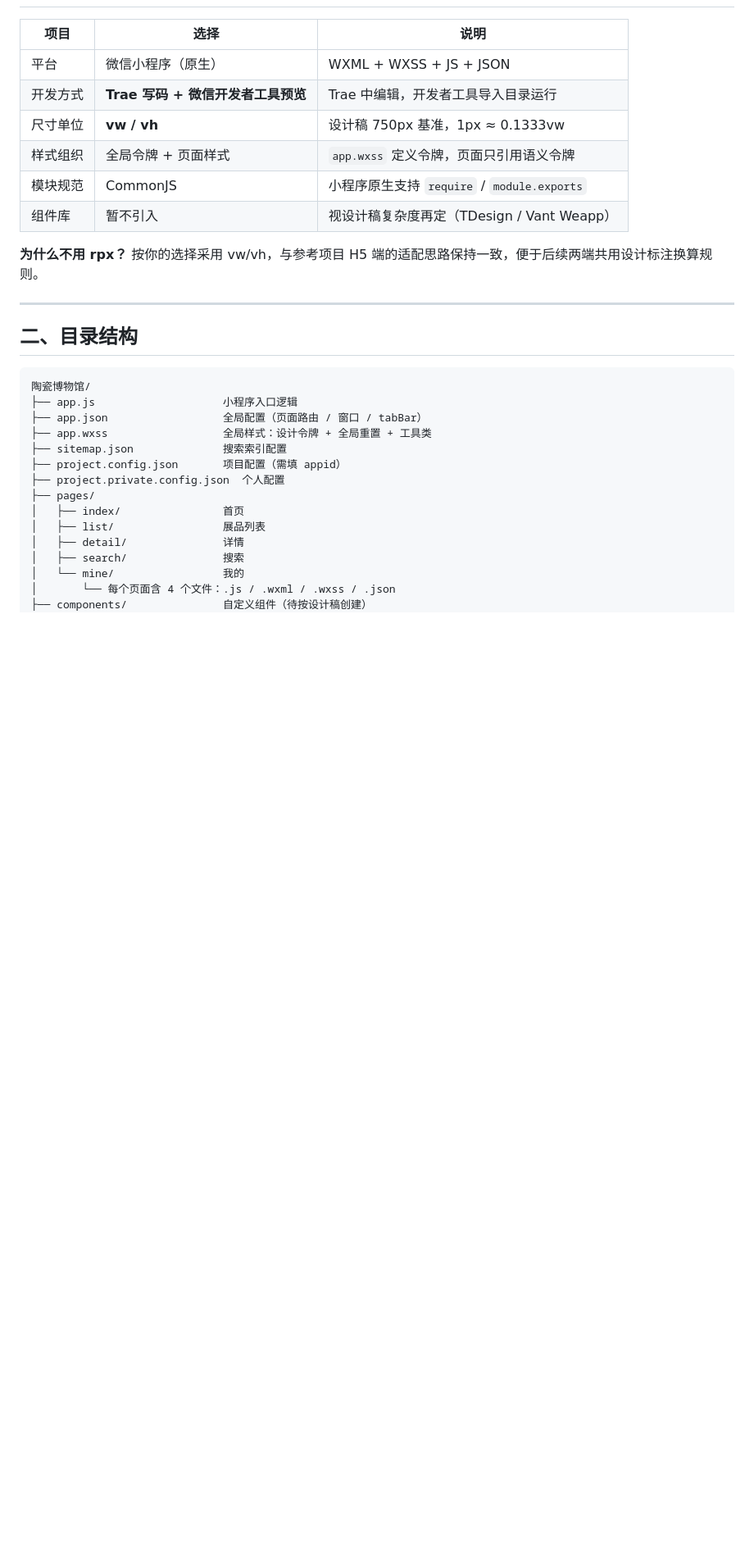
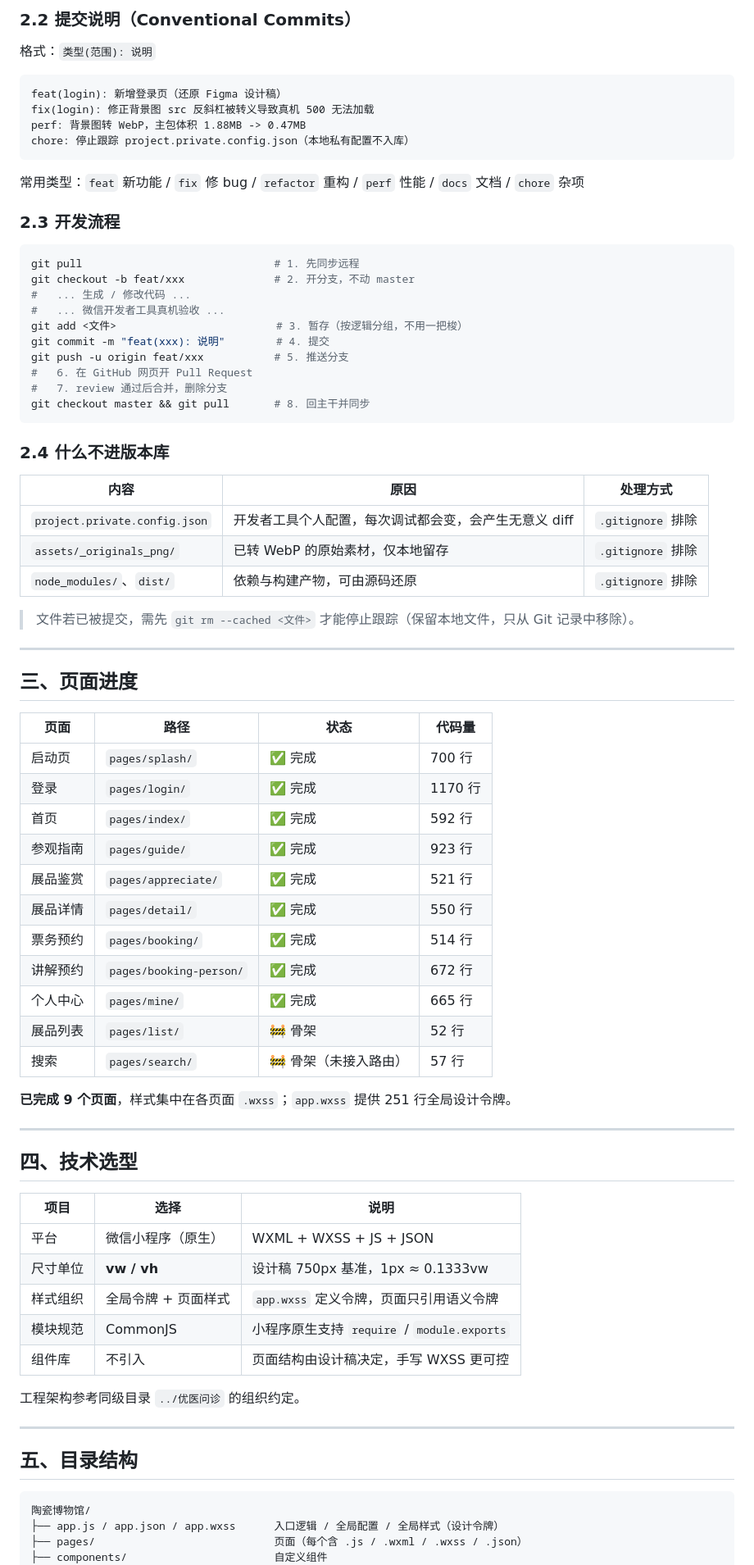
Before and after one commit to ffimomo/ceramics-museum-miniapp, a Markdown page: README.md, the part around one of its changes. Shown at 82% size. Drawn GitHub-style; blank space fills up the shorter version.

Commit message:
docs:重写 README，补充AI工作流与Git协作规范

````diff
--- a/README.md
+++ b/README.md
@@ -11,34 +72,82 @@
+### 2.2 提交说明（Conventional Commits）
+
+格式：`类型(范围): 说明`
+
+```
+feat(login): 新增登录页（还原 Figma 设计稿）
+fix(login): 修正背景图 src 反斜杠被转义导致真机 500 无法加载
+perf: 背景图转 WebP，主包体积 1.88MB -> 0.47MB
+chore: 停止跟踪 project.private.config.json（本地私有配置不入库）
+```
+
+常用类型：`feat` 新功能 / `fix` 修 bug / `refactor` 重构 / `perf` 性能 / `docs` 文档 / `chore` 杂项
+
+### 2.3 开发流程
+
+```bash
+git pull                              # 1. 先同步远程
+git checkout -b feat/xxx              # 2. 开分支，不动 master
+#   ... 生成 / 修改代码 ...
+#   ... 微信开发者工具真机验收 ...
+git add <文件>                         # 3. 暂存（按逻辑分组，不用一把梭）
+git commit -m "feat(xxx): 说明"        # 4. 提交
+git push -u origin feat/xxx           # 5. 推送分支
+#   6. 在 GitHub 网页开 Pull Request
+#   7. review 通过后合并，删除分支
+git checkout master && git pull       # 8. 回主干并同步
+```
+
+### 2.4 什么不进版本库
+
+| 内容 | 原因 | 处理方式 |
+| --- | --- | --- |
+| `project.private.config.json` | 开发者工具个人配置，每次调试都会变，会产生无意义 diff | `.gitignore` 排除 |
+| `assets/_originals_png/` | 已转 WebP 的原始素材，仅本地留存 | `.gitignore` 排除 |
+| `node_modules/`、`dist/` | 依赖与构建产物，可由源码还原 | `.gitignore` 排除 |
+
+> 文件若已被提交，需先 `git rm --cached <文件>` 才能停止跟踪（保留本地文件，只从 Git 记录中移除）。
+
+---
+
+## 三、页面进度
+
+| 页面 | 路径 | 状态 | 代码量 |
+| --- | --- | --- | --- |
+| 启动页 | `pages/splash/` | ✅ 完成 | 700 行 |
+| 登录 | `pages/login/` | ✅ 完成 | 1170 行 |
+| 首页 | `pages/index/` | ✅ 完成 | 592 行 |
+| 参观指南 | `pages/guide/` | ✅ 完成 | 923 行 |
+| 展品鉴赏 | `pages/appreciate/` | ✅ 完成 | 521 行 |
+| 展品详情 | `pages/detail/` | ✅ 完成 | 550 行 |
+| 票务预约 | `pages/booking/` | ✅ 完成 | 514 行 |
+| 讲解预约 | `pages/booking-person/` | ✅ 完成 | 672 行 |
+| 个人中心 | `pages/mine/` | ✅ 完成 | 665 行 |
+| 展品列表 | `pages/list/` | 🚧 骨架 | 52 行 |
+| 搜索 | `pages/search/` | 🚧 骨架（未接入路由） | 57 行 |
+
+**已完成 9 个页面**，样式集中在各页面 `.wxss`；`app.wxss` 提供 251 行全局设计令牌。
+
+---
+
+## 四、技术选型
 
 | 项目 | 选择 | 说明 |
 | --- | --- | --- |
 | 平台 | 微信小程序（原生） | WXML + WXSS + JS + JSON |
-| 开发方式 | **Trae 写码 + 微信开发者工具预览** | Trae 中编辑，开发者工具导入目录运行 |
 | 尺寸单位 | **vw / vh** | 设计稿 750px 基准，1px ≈ 0.1333vw |
 | 样式组织 | 全局令牌 + 页面样式 | `app.wxss` 定义令牌，页面只引用语义令牌 |
 | 模块规范 | CommonJS | 小程序原生支持 `require` / `module.exports` |
-| 组件库 | 暂不引入 | 视设计稿复杂度再定（TDesign / Vant Weapp） |
+| 组件库 | 不引入 | 页面结构由设计稿决定，手写 WXSS 更可控 |
 
-**为什么不用 rpx？**
-按你的选择采用 vw/vh，与参考项目 H5 端的适配思路保持一致，便于后续两端共用设计标注换算规则。
+工程架构参考同级目录 `../优医问诊` 的组织约定。
 
 ---
 
-## 二、目录结构
+## 五、目录结构
 
 ```
 陶瓷博物馆/
-├── app.js                    小程序入口逻辑
-├── app.json                  全局配置（页面路由 / 窗口 / tabBar）
-├── app.wxss                  全局样式：设计令牌 + 全局重置 + 工具类
-├── sitemap.json              搜索索引配置
-├── project.config.json       项目配置（需填 appid）
-├── project.private.config.json  个人配置
-├── pages/
-│   ├── index/                首页
-│   ├── list/                 展品列表
-│   ├── detail/               详情
-│   ├── search/               搜索
-│   └── mine/                 我的
-│       └── 每个页面含 4 个文件：.js / .wxml / .wxss / .json
-├── components/               自定义组件（待按设计稿创建）
+├── app.js / app.json / app.wxss      入口逻辑 / 全局配置 / 全局样式（设计令牌）
+├── pages/                            页面（每个含 .js / .wxml / .wxss / .json）
+├── components/                       自定义组件
 ├── utils/
````
Also changed, not shown: other parts of README.md (+99 -79 lines).
